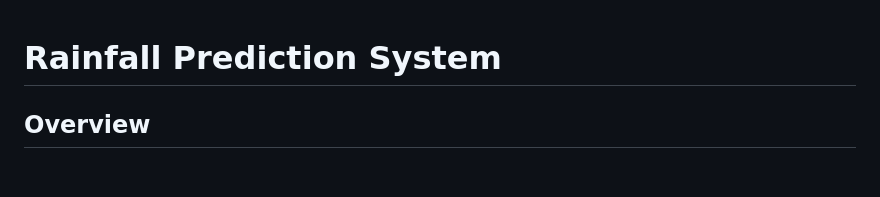
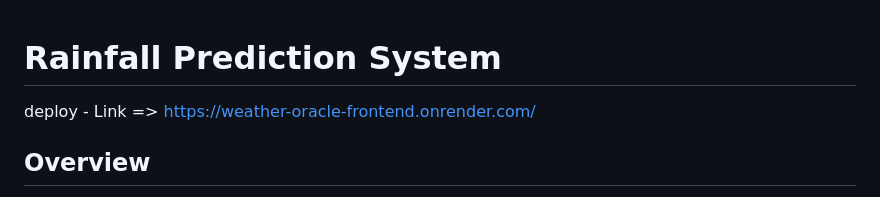
Before and after one commit to charan21042005/Rainfall-Prediction-System, a Markdown page: README.md, the part around the change. Rendered like a GitHub page; blank space fills up the shorter version.

Commit message:
Update README.md
Readme File

```diff
--- a/README.md
+++ b/README.md
@@ -1,5 +1,5 @@
 # Rainfall Prediction System
-
+deploy - Link => https://weather-oracle-frontend.onrender.com/
 ## Overview
 The "Rainfall Prediction System" is a machine learning-based project developed by the Algo Troopers team during the summer training program (June 22 - July 14, 2025) under the School of Computer Science and Engineering. This system predicts rainfall occurrence (`rain_tomorrow`: 0 for no rain, 1 for rain) using the 2024-2025 USA rainfall dataset, leveraging meteorological parameters such as `temperature`, `humidity`, `wind_speed`, `precipitation`, `cloud_cover`, and `pressure`. The project integrates a Decision Tree Classifier with 98% accuracy, a web-based interface, and a Power BI dashboard for visualization, offering real-time insights for agriculture, disaster management, and planning.
 
```
